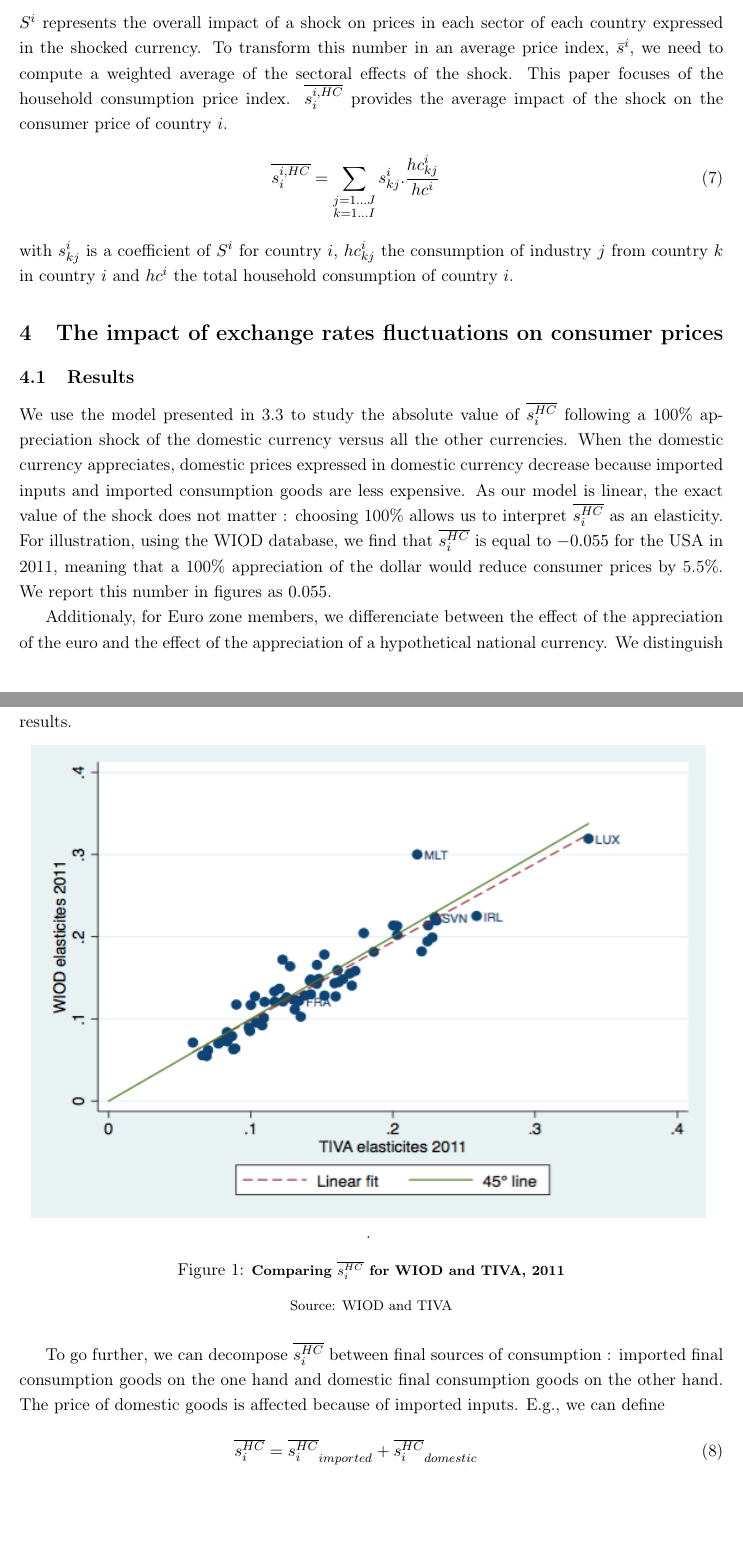
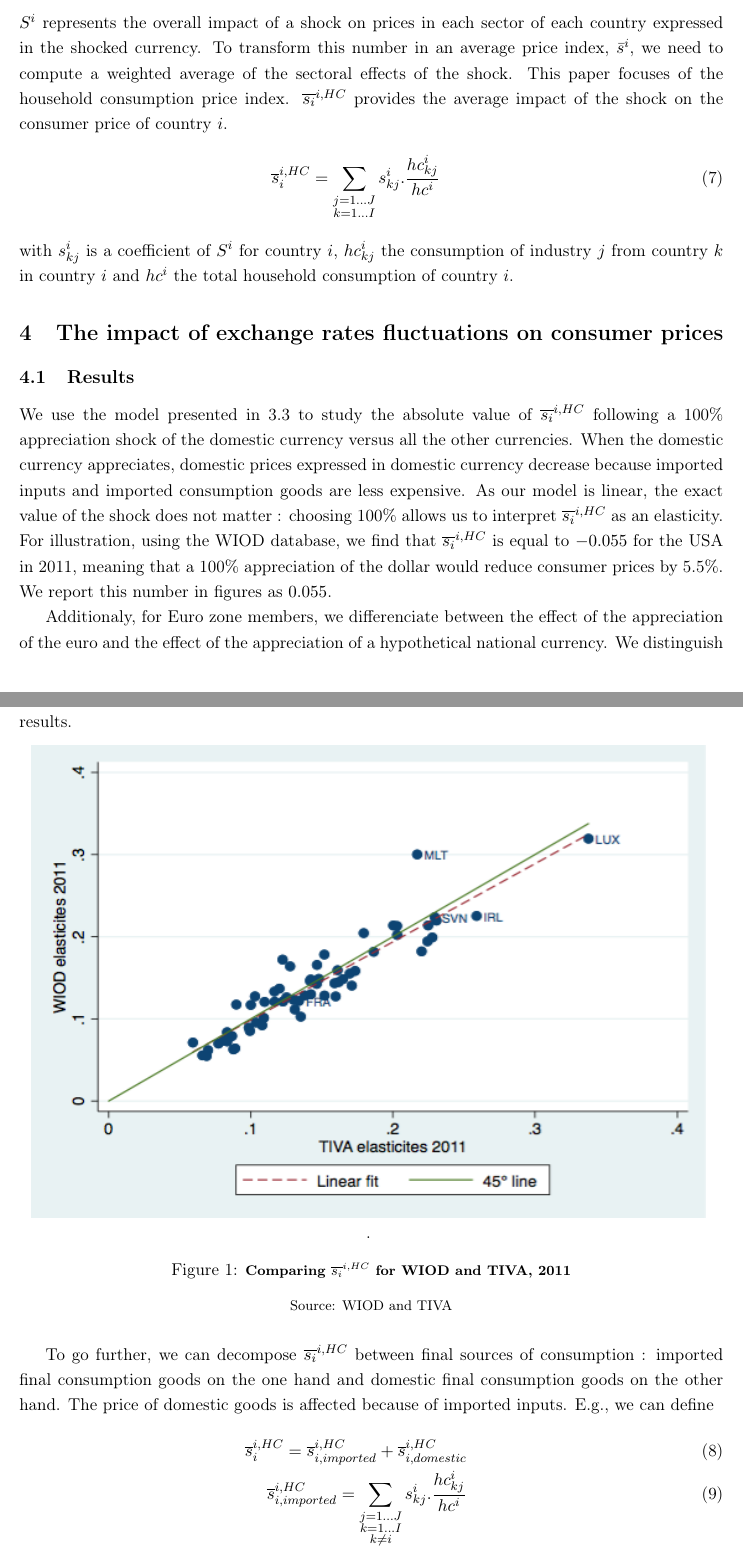
Before and after one commit to gdaudin/OFCE_CommerceVA, a LaTeX paper (Rédaction/WIOD_2018.tex): two parts of pages 11 and 12 of 22, joined at a grey line, cut so that both start at the same text, the shorter picture padded with empty space. Compiled offline with pdfLaTeX.

Commit message:
Petite chose en plus

```diff
--- a/Rédaction/WIOD_2018.tex
+++ b/Rédaction/WIOD_2018.tex
@@ -374,9 +374,9 @@ $S^i$ represents the overall impact of a shock on prices in each sector of each
 % \end{eqnarray*}
 %with $x_{ij}$the exports of industry $j$ in country $i$ and $x_{i}$ the total exports of country $i$. \\
 %The last type of aggregation relies on the sectoral structure of household consumption.
-$\overline{s_{i}^{i,HC}}$ provides the average impact of the shock on the consumer price of country $i$.
+$\overline{s_{i}}^{i,HC}$ provides the average impact of the shock on the consumer price of country $i$.
  \begin{eqnarray}
-\overline{s_{i}^{i,HC}}=\underset{\begin{subarray}{c}j=1\dots J \\ k=1 \dots I \end{subarray}}{\mathop \sum}\,{{s}_{kj}^i}.\frac{{hc}_{kj}^i}{hc^i}
+\overline{s}_{i}^{i,HC}=\underset{\begin{subarray}{c}j=1\dots J \\ k=1 \dots I \end{subarray}}{\mathop \sum}\,{{s}_{kj}^i}.\frac{{hc}_{kj}^i}{hc^i}
 \label{eq:eq6}
  \end{eqnarray}
 with ${s}_{kj}^i$ is a coefficient of $S^i$ for country $i$, ${hc}_{kj}^i$ the consumption of industry $j$ from country $k$ in country $i$ and $hc^i$ the total household consumption of country $i$.
@@ -384,7 +384,7 @@ with ${s}_{kj}^i$ is a coefficient of $S^i$ for country $i$, ${hc}_{kj}^i$ the c
 \section{The impact of exchange rates fluctuations on consumer prices}
 \label{sec:prixconso}
 \subsection{Results}
-We use the model presented in \ref{subsec:chocchange} to study the absolute value of $\overline{s_{i}^{HC}}$ following a 100\% appreciation shock of the domestic currency versus all the other currencies. When the domestic currency appreciates, domestic prices expressed in domestic currency decrease because imported inputs and imported consumption goods are less expensive. As our model is linear, the exact value of the shock does not matter : choosing 100\% allows us to interpret  $\overline{s_{i}^{HC}}$ as an elasticity. For illustration, using the WIOD database, we find that $\overline{s_{i}^{HC}}$ is equal to $-0.055$ for the USA in 2011, meaning that a 100\% appreciation of the dollar would reduce consumer prices by 5.5\%. We report this number in figures as $0.055$.
+We use the model presented in \ref{subsec:chocchange} to study the absolute value of $\overline{s_{i}}^{i,HC}$ following a 100\% appreciation shock of the domestic currency versus all the other currencies. When the domestic currency appreciates, domestic prices expressed in domestic currency decrease because imported inputs and imported consumption goods are less expensive. As our model is linear, the exact value of the shock does not matter : choosing 100\% allows us to interpret  $\overline{s_{i}}^{i,HC}$ as an elasticity. For illustration, using the WIOD database, we find that $\overline{s_{i}}^{i,HC}$ is equal to $-0.055$ for the USA in 2011, meaning that a 100\% appreciation of the dollar would reduce consumer prices by 5.5\%. We report this number in figures as $0.055$.
 
 Additionaly, for Euro zone members, we differenciate between the effect of the appreciation of the euro and the effect of the appreciation of a hypothetical national currency. We distinguish for Euro area members the effect of an appreciation of the euro and the effect of à hypothetical national currency. For example, in the case of France, using WIOD in 2011, a 100\% appreciation of the euro would lead to a reduction of domestic prices of 7.6\%. A 100\% appreciation of the hypothetical national currency would lead a reduction of domestic prices of 12.2\%.
 
@@ -392,7 +392,7 @@ Figure \ref{fig:comp_WIOD_TIVA}, shows that, despite their differences, using WI
 
 \begin{figure}[!h]
 \centering
-\caption{\footnotesize{\textbf{Comparing $\overline{s_{i}^{HC}}$ for WIOD and TIVA, 2011}}}
+\caption{\footnotesize{\textbf{Comparing $\overline{s_{i}}^{i,HC}$ for WIOD and TIVA, 2011}}}
 \begin{tabular}{c}
 \includegraphics[width=6.0in, height=4.2in]{Comparaison_WIOD_TIVA_2011.png}\\
 \floatfoot{Source: WIOD and TIVA}.
@@ -401,10 +401,10 @@ Figure \ref{fig:comp_WIOD_TIVA}, shows that, despite their differences, using WI
 \end{figure}
 
 
-To go further, we can decompose $\overline{s_{i}^{HC}}$ between final sources of consumption : imported final consumption goods on the one hand and domestic final consumption goods on the other hand. The price of domestic goods is affected because of imported inputs. E.g., we can define
+To go further, we can decompose $\overline{s_{i}}^{i,HC}$ between final sources of consumption : imported final consumption goods on the one hand and domestic final consumption goods on the other hand. The price of domestic goods is affected because of imported inputs. E.g., we can define
 \begin{eqnarray}
-\overline{s_{i}^{HC}}=\overline{s_{i}^{HC}}_{imported} + \overline{s_{i}^{HC}}_{domestic} \\
-\overline{s_{i}^{HC}}_{imported} = \underset{\begin{subarray}{c}j=1 \dots J   \\ k=1 \dots I \\ k \neq i \end{subarray}}{\mathop \sum}\,{{s}_{kj}^i}.\frac{{hc}_{kj}^i}{hc^i}
+\overline{s}_i^{i,HC}=\overline{s}_{i,imported}^{i,HC} + \overline{s}_{i,domestic}^{i,HC} \\
+\overline{s}_{i,imported}^{i,HC} = \underset{\begin{subarray}{c}j=1 \dots J   \\ k=1 \dots I \\ k \neq i \end{subarray}}{\mathop \sum}\,{{s}_{kj}^i}.\frac{{hc}_{kj}^i}{hc^i}
 \label{equ:share_of_imported}
  \end{eqnarray}
 
```
Also changed, not shown: Rédaction/WIOD_2018.pdf, Rédaction/WIOD_2018.tex (2 more changed lines).
